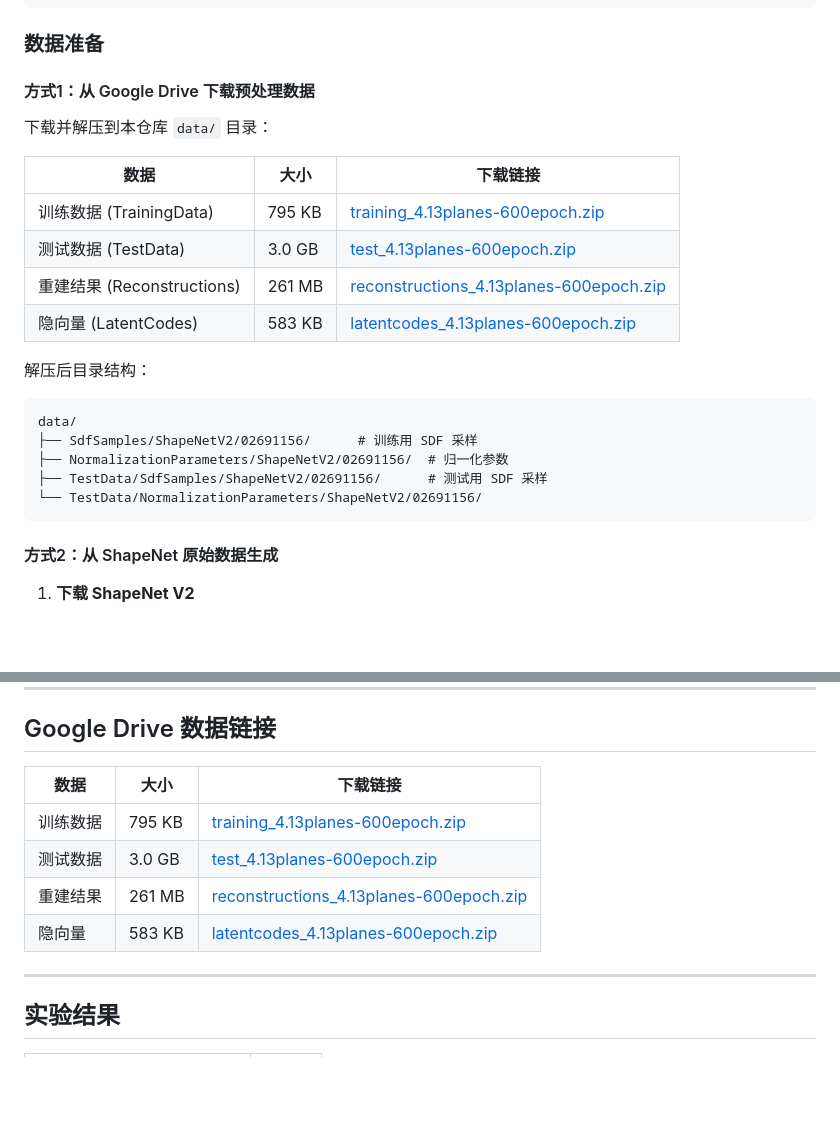
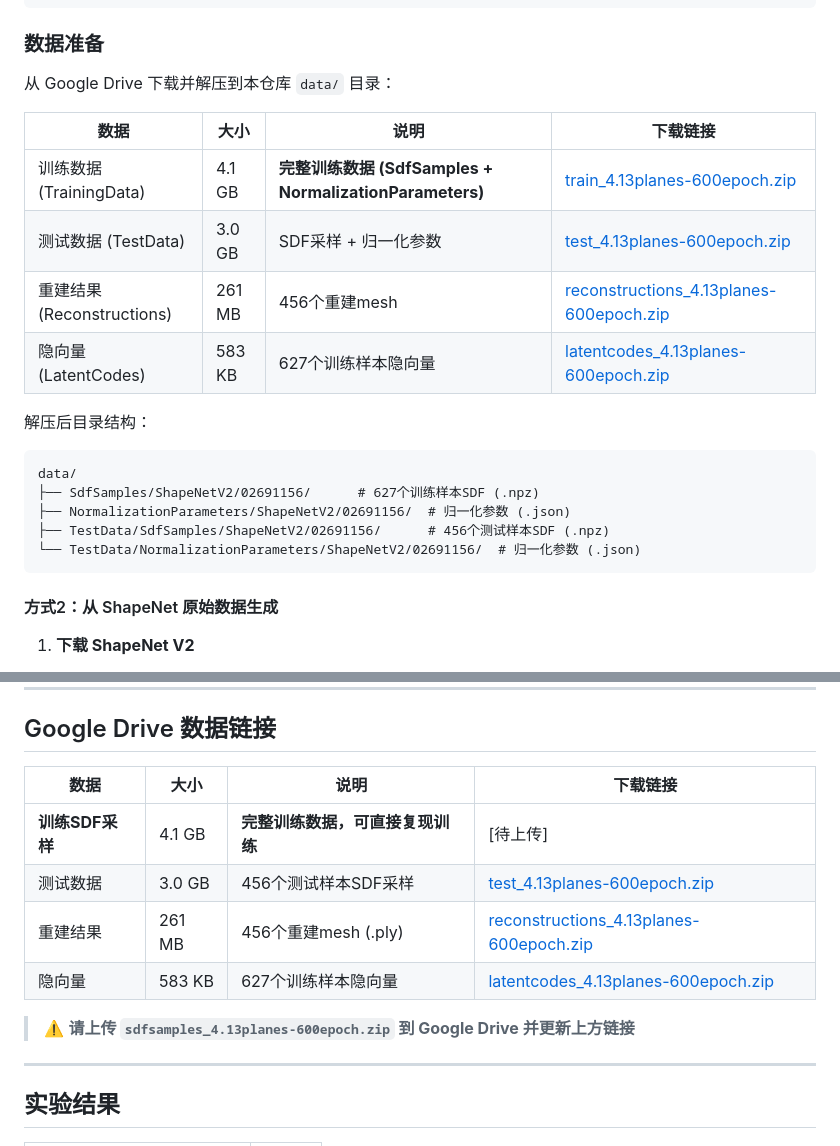
Before and after one commit to lzm-bryan/re-deepsdf, a Markdown page: README.md, 2 parts joined by grey strips. Rendered like a GitHub page; blank space fills up the shorter version.

Commit message:
Update: complete training data Google Drive link

````diff
--- a/README.md
+++ b/README.md
@@ -38,24 +38,22 @@ conda install pytorch numpy trimesh matplotlib scikit-image
 
 ### 数据准备
 
-#### 方式1：从 Google Drive 下载预处理数据
+从 Google Drive 下载并解压到本仓库 `data/` 目录：
 
-下载并解压到本仓库 `data/` 目录：
-
-| 数据 | 大小 | 下载链接 |
-|------|------|----------|
-| 训练数据 (TrainingData) | 795 KB | [training_4.13planes-600epoch.zip](https://drive.google.com/file/d/1fkHA9ZclgHxMAdm_jM-GYwCZ9MdiLC7B/view?usp=sharing) |
-| 测试数据 (TestData) | 3.0 GB | [test_4.13planes-600epoch.zip](https://drive.google.com/file/d/19ENGz3Cnxp_7HmjjBLcPgkSR23UpwqC-/view?usp=sharing) |
-| 重建结果 (Reconstructions) | 261 MB | [reconstructions_4.13planes-600epoch.zip](https://drive.google.com/file/d/11KQy6ca7o8MuPxGZBU5PWwAhzOVQhw9n/view?usp=sharing) |
-| 隐向量 (LatentCodes) | 583 KB | [latentcodes_4.13planes-600epoch.zip](https://drive.google.com/file/d/1WeusBcG0clPVxzfozuSA0M84I8EKtSN7/view?usp=sharing) |
+| 数据 | 大小 | 说明 | 下载链接 |
+|------|------|------|----------|
+| 训练数据 (TrainingData) | 4.1 GB | **完整训练数据 (SdfSamples + NormalizationParameters)** | [train_4.13planes-600epoch.zip](https://drive.google.com/file/d/1KCqG-tOYm3H92792S17m-JFwLCmFdS0k/view?usp=sharing) |
+| 测试数据 (TestData) | 3.0 GB | SDF采样 + 归一化参数 | [test_4.13planes-600epoch.zip](https://drive.google.com/file/d/19ENGz3Cnxp_7HmjjBLcPgkSR23UpwqC-/view?usp=sharing) |
+| 重建结果 (Reconstructions) | 261 MB | 456个重建mesh | [reconstructions_4.13planes-600epoch.zip](https://drive.google.com/file/d/11KQy6ca7o8MuPxGZBU5PWwAhzOVQhw9n/view?usp=sharing) |
+| 隐向量 (LatentCodes) | 583 KB | 627个训练样本隐向量 | [latentcodes_4.13planes-600epoch.zip](https://drive.google.com/file/d/1WeusBcG0clPVxzfozuSA0M84I8EKtSN7/view?usp=sharing) |
 
 解压后目录结构：
 ```
 data/
-├── SdfSamples/ShapeNetV2/02691156/      # 训练用 SDF 采样
-├── NormalizationParameters/ShapeNetV2/02691156/  # 归一化参数
-├── TestData/SdfSamples/ShapeNetV2/02691156/      # 测试用 SDF 采样
-└── TestData/NormalizationParameters/ShapeNetV2/02691156/
+├── SdfSamples/ShapeNetV2/02691156/      # 627个训练样本SDF (.npz)
+├── NormalizationParameters/ShapeNetV2/02691156/  # 归一化参数 (.json)
+├── TestData/SdfSamples/ShapeNetV2/02691156/      # 456个测试样本SDF (.npz)
+└── TestData/NormalizationParameters/ShapeNetV2/02691156/  # 归一化参数 (.json)
 ```
 
 #### 方式2：从 ShapeNet 原始数据生成
@@ -198,12 +196,14 @@ python scripts/render_planes.py
 
 ## Google Drive 数据链接
 
-| 数据 | 大小 | 下载链接 |
-|------|------|----------|
-| 训练数据 | 795 KB | [training_4.13planes-600epoch.zip](https://drive.google.com/file/d/1fkHA9ZclgHxMAdm_jM-GYwCZ9MdiLC7B/view?usp=sharing) |
-| 测试数据 | 3.0 GB | [test_4.13planes-600epoch.zip](https://drive.google.com/file/d/19ENGz3Cnxp_7HmjjBLcPgkSR23UpwqC-/view?usp=sharing) |
-| 重建结果 | 261 MB | [reconstructions_4.13planes-600epoch.zip](https://drive.google.com/file/d/11KQy6ca7o8MuPxGZBU5PWwAhzOVQhw9n/view?usp=sharing) |
-| 隐向量 | 583 KB | [latentcodes_4.13planes-600epoch.zip](https://drive.google.com/file/d/1WeusBcG0clPVxzfozuSA0M84I8EKtSN7/view?usp=sharing) |
+| 数据 | 大小 | 说明 | 下载链接 |
+|------|------|------|----------|
+| **训练SDF采样** | 4.1 GB | **完整训练数据，可直接复现训练** | [待上传] |
+| 测试数据 | 3.0 GB | 456个测试样本SDF采样 | [test_4.13planes-600epoch.zip](https://drive.google.com/file/d/19ENGz3Cnxp_7HmjjBLcPgkSR23UpwqC-/view?usp=sharing) |
+| 重建结果 | 261 MB | 456个重建mesh (.ply) | [reconstructions_4.13planes-600epoch.zip](https://drive.google.com/file/d/11KQy6ca7o8MuPxGZBU5PWwAhzOVQhw9n/view?usp=sharing) |
+| 隐向量 | 583 KB | 627个训练样本隐向量 | [latentcodes_4.13planes-600epoch.zip](https://drive.google.com/file/d/1WeusBcG0clPVxzfozuSA0M84I8EKtSN7/view?usp=sharing) |
+
+> ⚠️ **请上传 `sdfsamples_4.13planes-600epoch.zip` 到 Google Drive 并更新上方链接**
 
 ---
 
````
